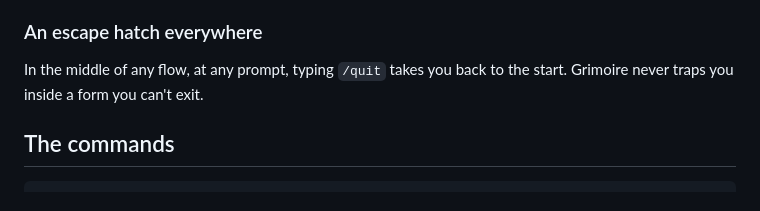
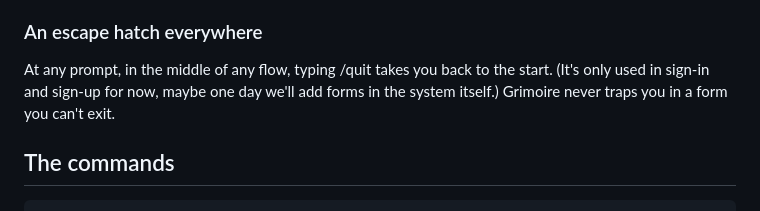
Before and after one commit to Carloslgp/grimoire, a Markdown page: README.md, the part around the change. Drawn GitHub-style.

Commit message:
Clarify usage of /quit command in README
Rephrase instructions for quitting the application.

```diff
--- a/README.md
+++ b/README.md
@@ -58,7 +58,7 @@ Grimoire notices when you make mistakes. Type something it doesn't understand, a
 
 ### An escape hatch everywhere
 
-In the middle of any flow, at any prompt, typing `/quit` takes you back to the start. Grimoire never traps you inside a form you can't exit.
+At any prompt, in the middle of any flow, typing /quit takes you back to the start. (It's only used in sign-in and sign-up for now, maybe one day we'll add forms in the system itself.) Grimoire never traps you in a form you can't exit.
 
 ## The commands
 
```
